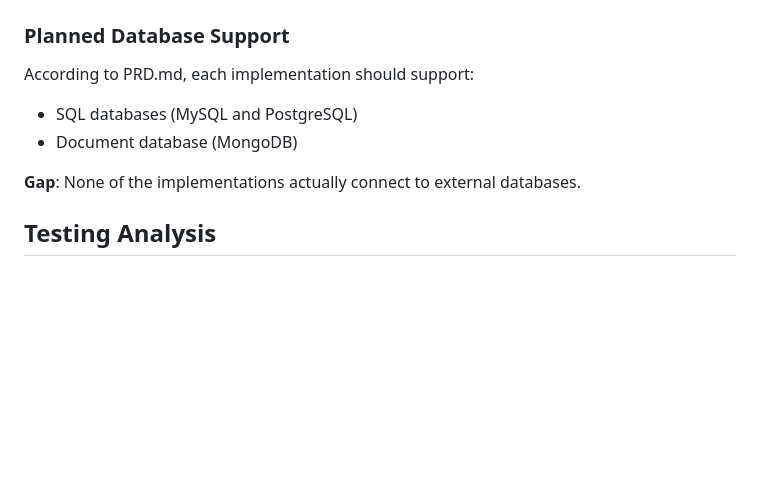
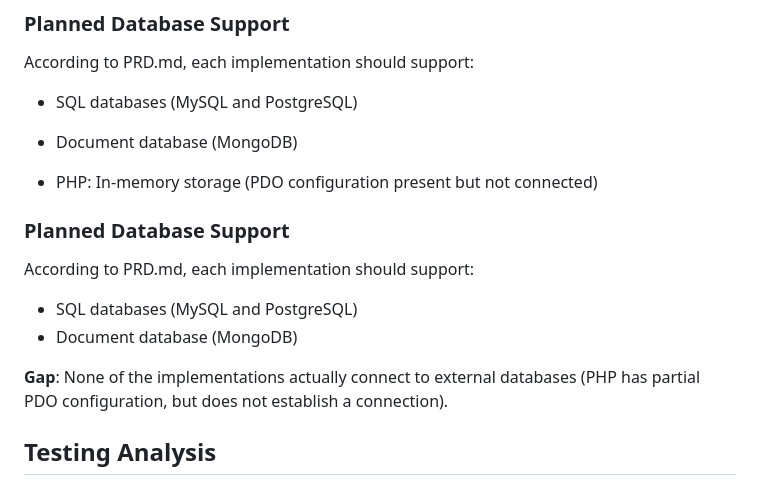
Before and after one commit to davideme/lamp-control-api-reference, a Markdown page: docs/IMPLEMENTATION_INVENTORY.md, the part around the change. GitHub-like rendering; blank space fills up the shorter version.

Commit message:
Update docs/IMPLEMENTATION_INVENTORY.md
Co-authored-by: Copilot <175728472+Copilot@users.noreply.github.com>

```diff
--- a/docs/IMPLEMENTATION_INVENTORY.md
+++ b/docs/IMPLEMENTATION_INVENTORY.md
@@ -148,7 +148,14 @@ According to PRD.md, each implementation should support:
 - SQL databases (MySQL and PostgreSQL)
 - Document database (MongoDB)
 
-**Gap**: None of the implementations actually connect to external databases.
+- PHP: In-memory storage (PDO configuration present but not connected)
+
+### Planned Database Support
+According to PRD.md, each implementation should support:
+- SQL databases (MySQL and PostgreSQL)
+- Document database (MongoDB)
+
+**Gap**: None of the implementations actually connect to external databases (PHP has partial PDO configuration, but does not establish a connection).
 
 ## Testing Analysis
 
```
